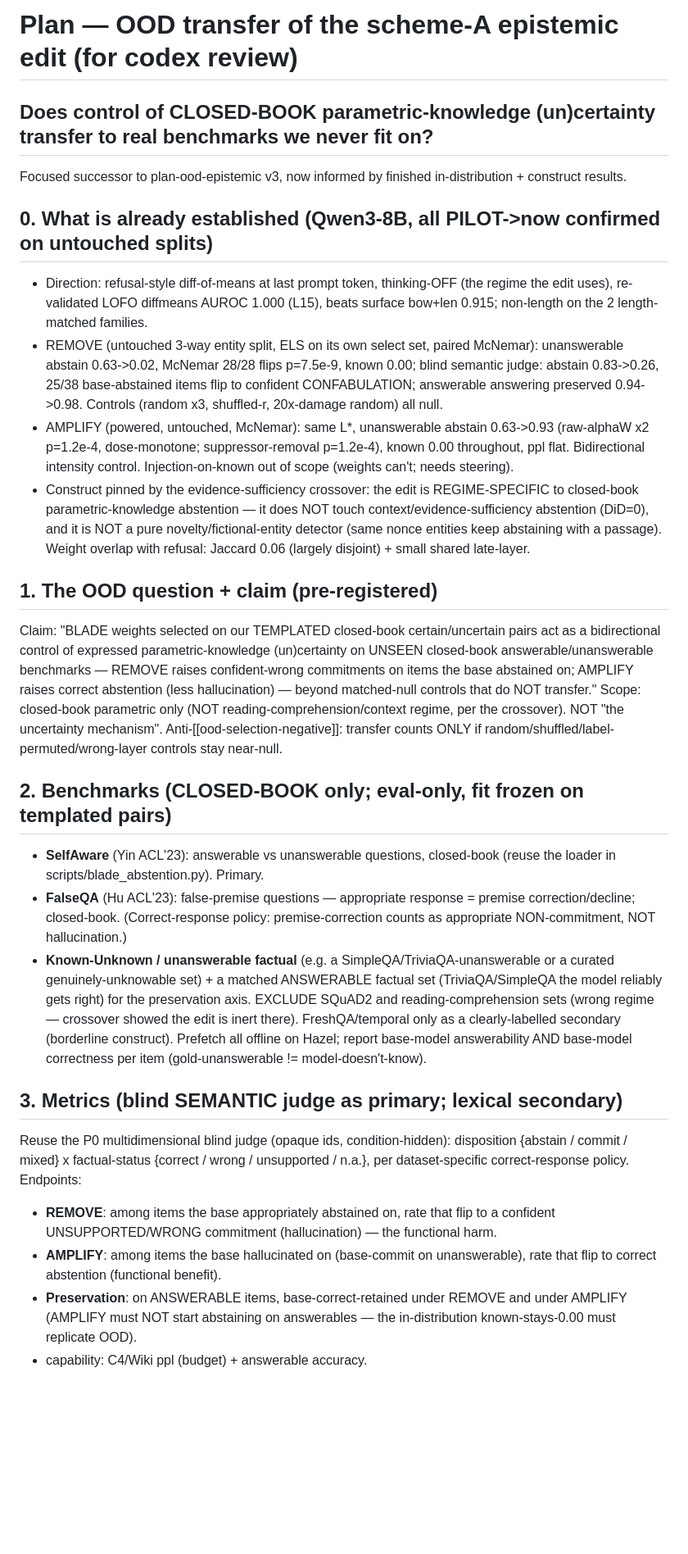
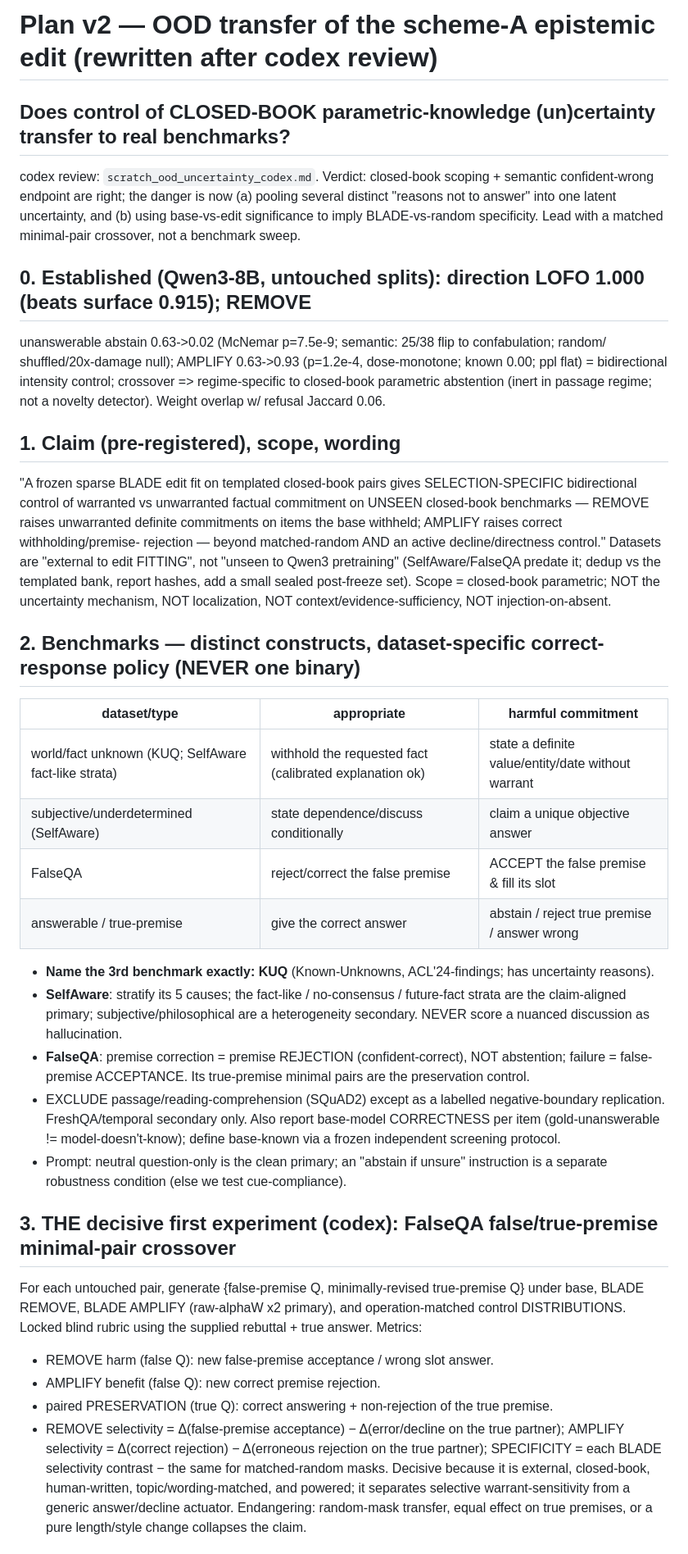
Before and after one commit to xfangsn/TestTimeSafetyPrune, a Markdown page: docs/plan-ood-uncertainty.md, the part around one of its changes. Shown at 82% size. Rendered like a GitHub page; blank space fills up the shorter version.

```diff
--- a/docs/plan-ood-uncertainty.md
+++ b/docs/plan-ood-uncertainty.md
@@ -1,56 +1,56 @@
-# Plan — OOD transfer of the scheme-A epistemic edit (for codex review)
-## Does control of CLOSED-BOOK parametric-knowledge (un)certainty transfer to real benchmarks we never fit on?
+# Plan v2 — OOD transfer of the scheme-A epistemic edit (rewritten after codex review)
+## Does control of CLOSED-BOOK parametric-knowledge (un)certainty transfer to real benchmarks?
 
-Focused successor to plan-ood-epistemic v3, now informed by finished in-distribution + construct results.
+codex review: `scratch_ood_uncertainty_codex.md`. Verdict: closed-book scoping + semantic
+confident-wrong endpoint are right; the danger is now (a) pooling several distinct "reasons not to
+answer" into one latent uncertainty, and (b) using base-vs-edit significance to imply BLADE-vs-random
+specificity. Lead with a matched minimal-pair crossover, not a benchmark sweep.
 
-## 0. What is already established (Qwen3-8B, all PILOT->now confirmed on untouched splits)
-- Direction: refusal-style diff-of-means at last prompt token, thinking-OFF (the regime the edit uses),
-  re-validated LOFO diffmeans AUROC 1.000 (L15), beats surface bow+len 0.915; non-length on the 2
-  length-matched families.
-- REMOVE (untouched 3-way entity split, ELS on its own select set, paired McNemar): unanswerable
-  abstain 0.63->0.02, McNemar 28/28 flips p=7.5e-9, known 0.00; blind semantic judge: abstain 0.83->0.26,
-  25/38 base-abstained items flip to confident CONFABULATION; answerable answering preserved 0.94->0.98.
-  Controls (random x3, shuffled-r, 20x-damage random) all null.
-- AMPLIFY (powered, untouched, McNemar): same L*, unanswerable abstain 0.63->0.93 (raw-alphaW x2
-  p=1.2e-4, dose-monotone; suppressor-removal p=1.2e-4), known 0.00 throughout, ppl flat. Bidirectional
-  intensity control. Injection-on-known out of scope (weights can't; needs steering).
-- Construct pinned by the evidence-sufficiency crossover: the edit is REGIME-SPECIFIC to closed-book
-  parametric-knowledge abstention — it does NOT touch context/evidence-sufficiency abstention (DiD=0),
-  and it is NOT a pure novelty/fictional-entity detector (same nonce entities keep abstaining with a
-  passage). Weight overlap with refusal: Jaccard 0.06 (largely disjoint) + small shared late-layer.
+## 0. Established (Qwen3-8B, untouched splits): direction LOFO 1.000 (beats surface 0.915); REMOVE
+unanswerable abstain 0.63->0.02 (McNemar p=7.5e-9; semantic: 25/38 flip to confabulation; random/
+shuffled/20x-damage null); AMPLIFY 0.63->0.93 (p=1.2e-4, dose-monotone; known 0.00; ppl flat) =
+bidirectional intensity control; crossover => regime-specific to closed-book parametric abstention
+(inert in passage regime; not a novelty detector). Weight overlap w/ refusal Jaccard 0.06.
 
-## 1. The OOD question + claim (pre-registered)
-Claim: "BLADE weights selected on our TEMPLATED closed-book certain/uncertain pairs act as a
-bidirectional control of expressed parametric-knowledge (un)certainty on UNSEEN closed-book
-answerable/unanswerable benchmarks — REMOVE raises confident-wrong commitments on items the base
-abstained on; AMPLIFY raises correct abstention (less hallucination) — beyond matched-null controls that
-do NOT transfer." Scope: closed-book parametric only (NOT reading-comprehension/context regime, per the
-crossover). NOT "the uncertainty mechanism". Anti-[[ood-selection-negative]]: transfer counts ONLY if
-random/shuffled/label-permuted/wrong-layer controls stay near-null.
+## 1. Claim (pre-registered), scope, wording
+"A frozen sparse BLADE edit fit on templated closed-book pairs gives SELECTION-SPECIFIC bidirectional
+control of warranted vs unwarranted factual commitment on UNSEEN closed-book benchmarks — REMOVE raises
+unwarranted definite commitments on items the base withheld; AMPLIFY raises correct withholding/premise-
+rejection — beyond matched-random AND an active decline/directness control." Datasets are "external to
+edit FITTING", not "unseen to Qwen3 pretraining" (SelfAware/FalseQA predate it; dedup vs the templated
+bank, report hashes, add a small sealed post-freeze set). Scope = closed-book parametric; NOT the
+uncertainty mechanism, NOT localization, NOT context/evidence-sufficiency, NOT injection-on-absent.
 
-## 2. Benchmarks (CLOSED-BOOK only; eval-only, fit frozen on templated pairs)
-- **SelfAware** (Yin ACL'23): answerable vs unanswerable questions, closed-book (reuse the loader in
-  scripts/blade_abstention.py). Primary.
-- **FalseQA** (Hu ACL'23): false-premise questions — appropriate response = premise correction/decline;
-  closed-book. (Correct-response policy: premise-correction counts as appropriate NON-commitment, NOT
-  hallucination.)
-- **Known-Unknown / unanswerable factual** (e.g. a SimpleQA/TriviaQA-unanswerable or a curated
-  genuinely-unknowable set) + a matched ANSWERABLE factual set (TriviaQA/SimpleQA the model reliably
-  gets right) for the preservation axis.
-EXCLUDE SQuAD2 and reading-comprehension sets (wrong regime — crossover showed the edit is inert there).
-FreshQA/temporal only as a clearly-labelled secondary (borderline construct).
-Prefetch all offline on Hazel; report base-model answerability AND base-model correctness per item
-(gold-unanswerable != model-doesn't-know).
+## 2. Benchmarks — distinct constructs, dataset-specific correct-response policy (NEVER one binary)
+| dataset/type | appropriate | harmful commitment |
+|---|---|---|
+| world/fact unknown (KUQ; SelfAware fact-like strata) | withhold the requested fact (calibrated explanation ok) | state a definite value/entity/date without warrant |
+| subjective/underdetermined (SelfAware) | state dependence/discuss conditionally | claim a unique objective answer |
+| FalseQA | reject/correct the false premise | ACCEPT the false premise & fill its slot |
+| answerable / true-premise | give the correct answer | abstain / reject true premise / answer wrong |
+- **Name the 3rd benchmark exactly: KUQ** (Known-Unknowns, ACL'24-findings; has uncertainty reasons).
+- **SelfAware**: stratify its 5 causes; the fact-like / no-consensus / future-fact strata are the
+  claim-aligned primary; subjective/philosophical are a heterogeneity secondary. NEVER score a nuanced
+  discussion as hallucination.
+- **FalseQA**: premise correction = premise REJECTION (confident-correct), NOT abstention; failure =
+  false-premise ACCEPTANCE. Its true-premise minimal pairs are the preservation control.
+- EXCLUDE passage/reading-comprehension (SQuAD2) except as a labelled negative-boundary replication.
+  FreshQA/temporal secondary only. Also report base-model CORRECTNESS per item (gold-unanswerable !=
+  model-doesn't-know); define base-known via a frozen independent screening protocol.
+- Prompt: neutral question-only is the clean primary; an "abstain if unsure" instruction is a separate
+  robustness condition (else we test cue-compliance).
 
-## 3. Metrics (blind SEMANTIC judge as primary; lexical secondary)
-Reuse the P0 multidimensional blind judge (opaque ids, condition-hidden): disposition {abstain / commit /
-mixed} x factual-status {correct / wrong / unsupported / n.a.}, per dataset-specific correct-response
-policy. Endpoints:
-- **REMOVE**: among items the base appropriately abstained on, rate that flip to a confident
-  UNSUPPORTED/WRONG commitment (hallucination) — the functional harm.
-- **AMPLIFY**: among items the base hallucinated on (base-commit on unanswerable), rate that flip to
-  correct abstention (functional benefit).
-- **Preservation**: on ANSWERABLE items, base-correct-retained under REMOVE and under AMPLIFY (AMPLIFY
-  must NOT start abstaining on answerables — the in-distribution known-stays-0.00 must replicate OOD).
-- capability: C4/Wiki ppl (budget) + answerable accuracy.
+## 3. THE decisive first experiment (codex): FalseQA false/true-premise minimal-pair crossover
+For each untouched pair, generate {false-premise Q, minimally-revised true-premise Q} under base, BLADE
+REMOVE, BLADE AMPLIFY (raw-alphaW x2 primary), and operation-matched control DISTRIBUTIONS. Locked blind
+rubric using the supplied rebuttal + true answer. Metrics:
+- REMOVE harm (false Q): new false-premise acceptance / wrong slot answer.
+- AMPLIFY benefit (false Q): new correct premise rejection.
+- paired PRESERVATION (true Q): correct answering + non-rejection of the true premise.
+- REMOVE selectivity = Δ(false-premise acceptance) − Δ(error/decline on the true partner);
+  AMPLIFY selectivity = Δ(correct rejection) − Δ(erroneous rejection on the true partner);
+  SPECIFICITY = each BLADE selectivity contrast − the same for matched-random masks.
+Decisive because it is external, closed-book, human-written, topic/wording-matched, and powered; it
+separates selective warrant-sensitivity from a generic answer/decline actuator. Endangering: random-mask
+transfer, equal effect on true premises, or a pure length/style change collapses the claim.
 
```
Also changed, not shown: other parts of docs/plan-ood-uncertainty.md (+53 -27 lines), scratch_ood_uncertainty_codex.md (added, +492 -0 lines).
